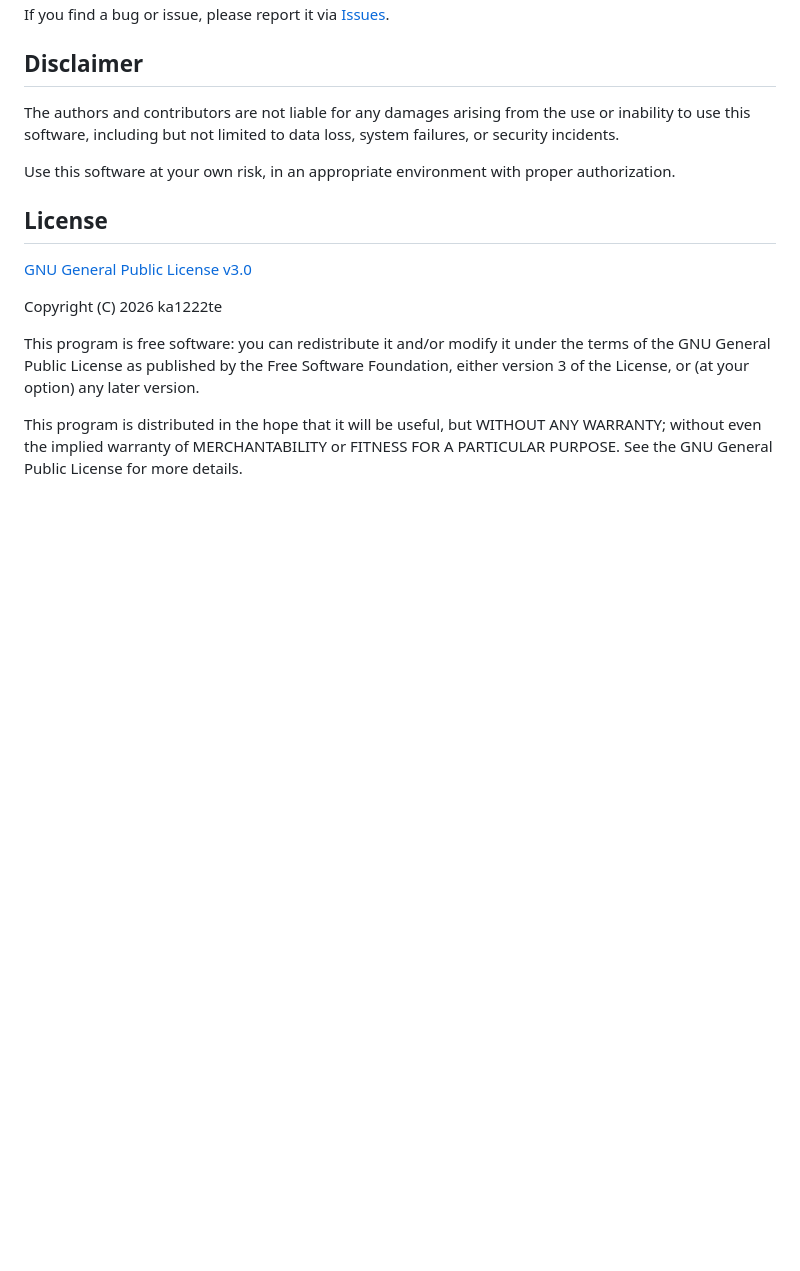
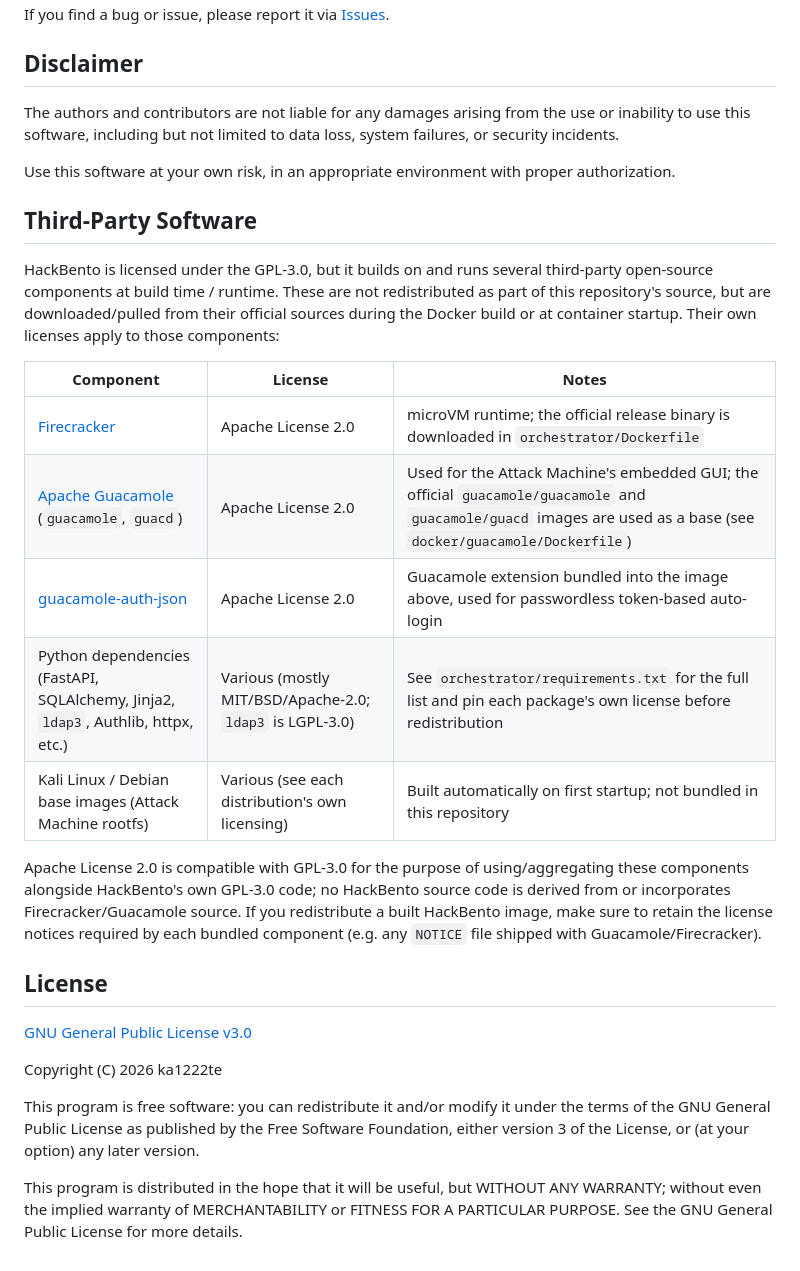
Before and after one commit to ka1222te/hack-bento, a Markdown page: README.md, the part around the change. Rendered like a GitHub page; blank space fills up the shorter version.

```diff
--- a/README.md
+++ b/README.md
@@ -305,6 +305,20 @@ The authors and contributors are not liable for any damages arising from the use
 
 Use this software at your own risk, in an appropriate environment with proper authorization.
 
+## Third-Party Software
+
+HackBento is licensed under the GPL-3.0, but it builds on and runs several third-party open-source components at build time / runtime. These are not redistributed as part of this repository's source, but are downloaded/pulled from their official sources during the Docker build or at container startup. Their own licenses apply to those components:
+
+| Component | License | Notes |
+|---|---|---|
+| [Firecracker](https://github.com/firecracker-microvm/firecracker) | Apache License 2.0 | microVM runtime; the official release binary is downloaded in `orchestrator/Dockerfile` |
+| [Apache Guacamole](https://guacamole.apache.org/) (`guacamole`, `guacd`) | Apache License 2.0 | Used for the Attack Machine's embedded GUI; the official `guacamole/guacamole` and `guacamole/guacd` images are used as a base (see `docker/guacamole/Dockerfile`) |
+| [guacamole-auth-json](https://guacamole.apache.org/doc/gug/json-auth.html) | Apache License 2.0 | Guacamole extension bundled into the image above, used for passwordless token-based auto-login |
+| Python dependencies (FastAPI, SQLAlchemy, Jinja2, `ldap3`, Authlib, httpx, etc.) | Various (mostly MIT/BSD/Apache-2.0; `ldap3` is LGPL-3.0) | See `orchestrator/requirements.txt` for the full list and pin each package's own license before redistribution |
+| Kali Linux / Debian base images (Attack Machine rootfs) | Various (see each distribution's own licensing) | Built automatically on first startup; not bundled in this repository |
+
+Apache License 2.0 is compatible with GPL-3.0 for the purpose of using/aggregating these components alongside HackBento's own GPL-3.0 code; no HackBento source code is derived from or incorporates Firecracker/Guacamole source. If you redistribute a built HackBento image, make sure to retain the license notices required by each bundled component (e.g. any `NOTICE` file shipped with Guacamole/Firecracker).
+
 ## License
 
 [GNU General Public License v3.0](LICENSE)
```
Also changed, not shown: README_jp.md (+14 -0 lines).
